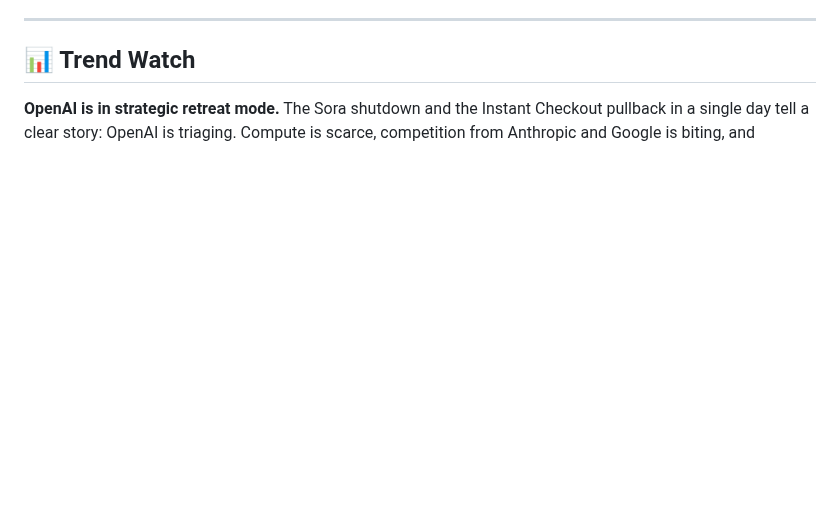
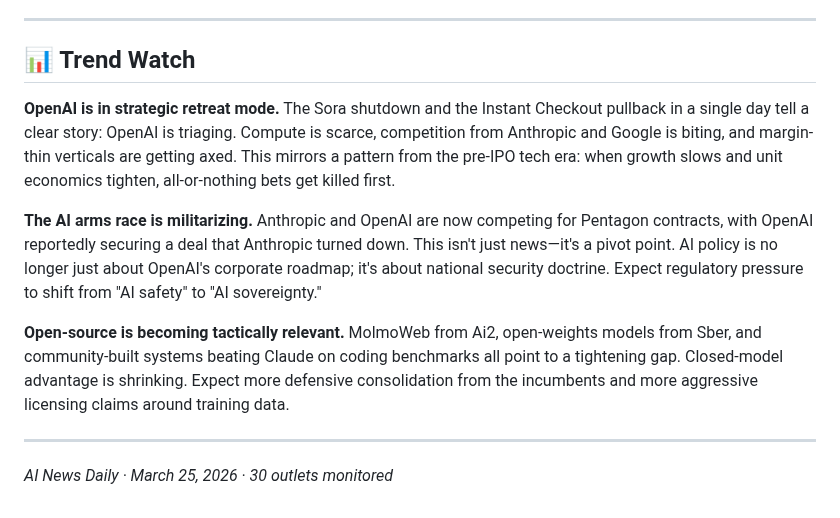
Before and after one commit to danhedrick1/ai-news, a Markdown page: news/2026-03-25.md, the part around the change. Rendered like a GitHub page; blank space fills up the shorter version.

Commit message:
Complete Trend Watch section in March 25 news issue
- Finished incomplete sentence in OpenAI retreat trend
- Added two additional trend analyses on militarization of AI and open-source relevance
- Added footer to match formatting of other news files

```diff
--- a/news/2026-03-25.md
+++ b/news/2026-03-25.md
@@ -99,4 +99,12 @@ The Allen Institute for AI released MolmoWeb, an open-source browser agent that
 
 ## 📊 Trend Watch
 
-**OpenAI is in strategic retreat mode.** The Sora shutdown and the Instant Checkout pullback in a single day tell a clear story: OpenAI is triaging. Compute is scarce, competition from Anthropic and Google is biting, and
+**OpenAI is in strategic retreat mode.** The Sora shutdown and the Instant Checkout pullback in a single day tell a clear story: OpenAI is triaging. Compute is scarce, competition from Anthropic and Google is biting, and margin-thin verticals are getting axed. This mirrors a pattern from the pre-IPO tech era: when growth slows and unit economics tighten, all-or-nothing bets get killed first.
+
+**The AI arms race is militarizing.** Anthropic and OpenAI are now competing for Pentagon contracts, with OpenAI reportedly securing a deal that Anthropic turned down. This isn't just news—it's a pivot point. AI policy is no longer just about OpenAI's corporate roadmap; it's about national security doctrine. Expect regulatory pressure to shift from "AI safety" to "AI sovereignty."
+
+**Open-source is becoming tactically relevant.** MolmoWeb from Ai2, open-weights models from Sber, and community-built systems beating Claude on coding benchmarks all point to a tightening gap. Closed-model advantage is shrinking. Expect more defensive consolidation from the incumbents and more aggressive licensing claims around training data.
+
+---
+
+*AI News Daily · March 25, 2026 · 30 outlets monitored*
```
